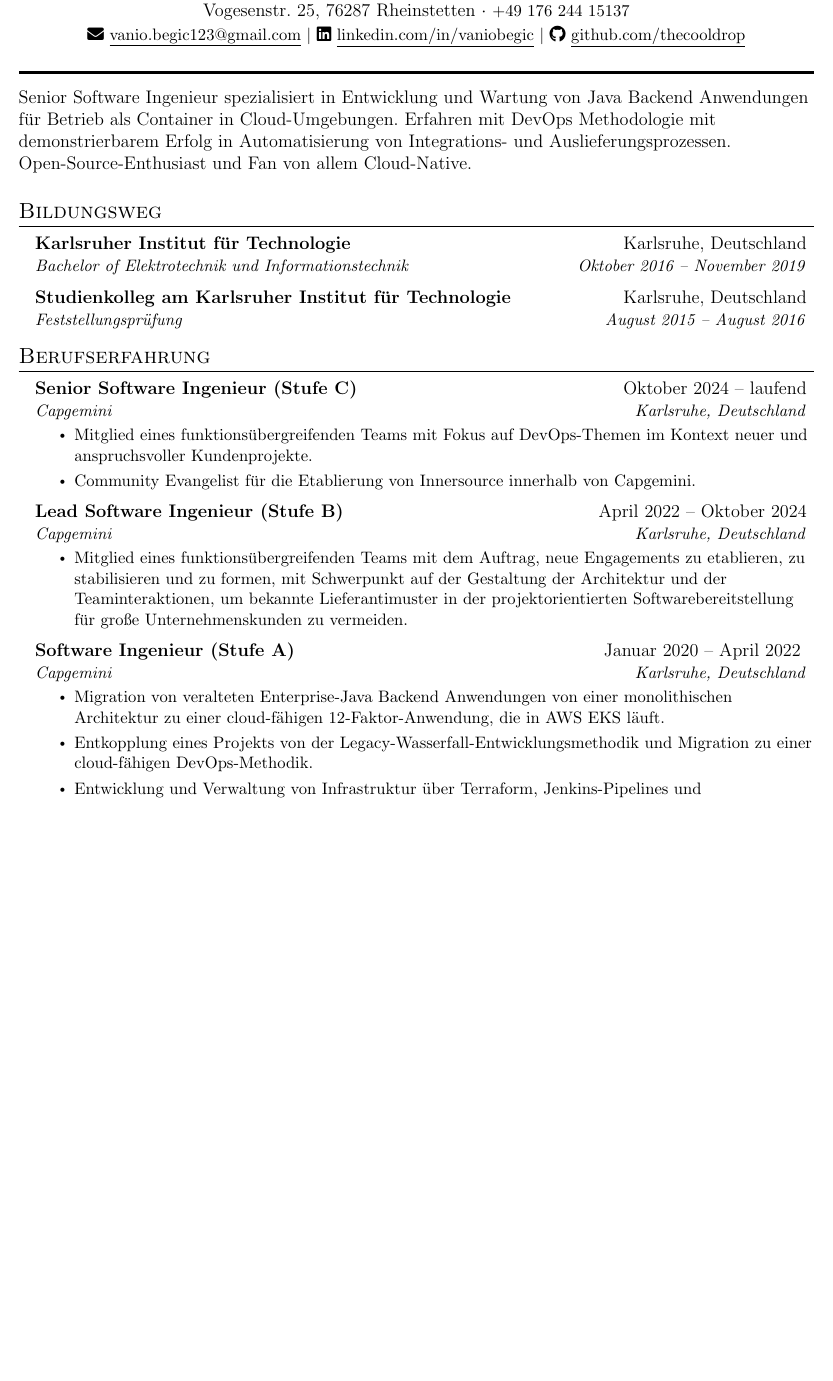
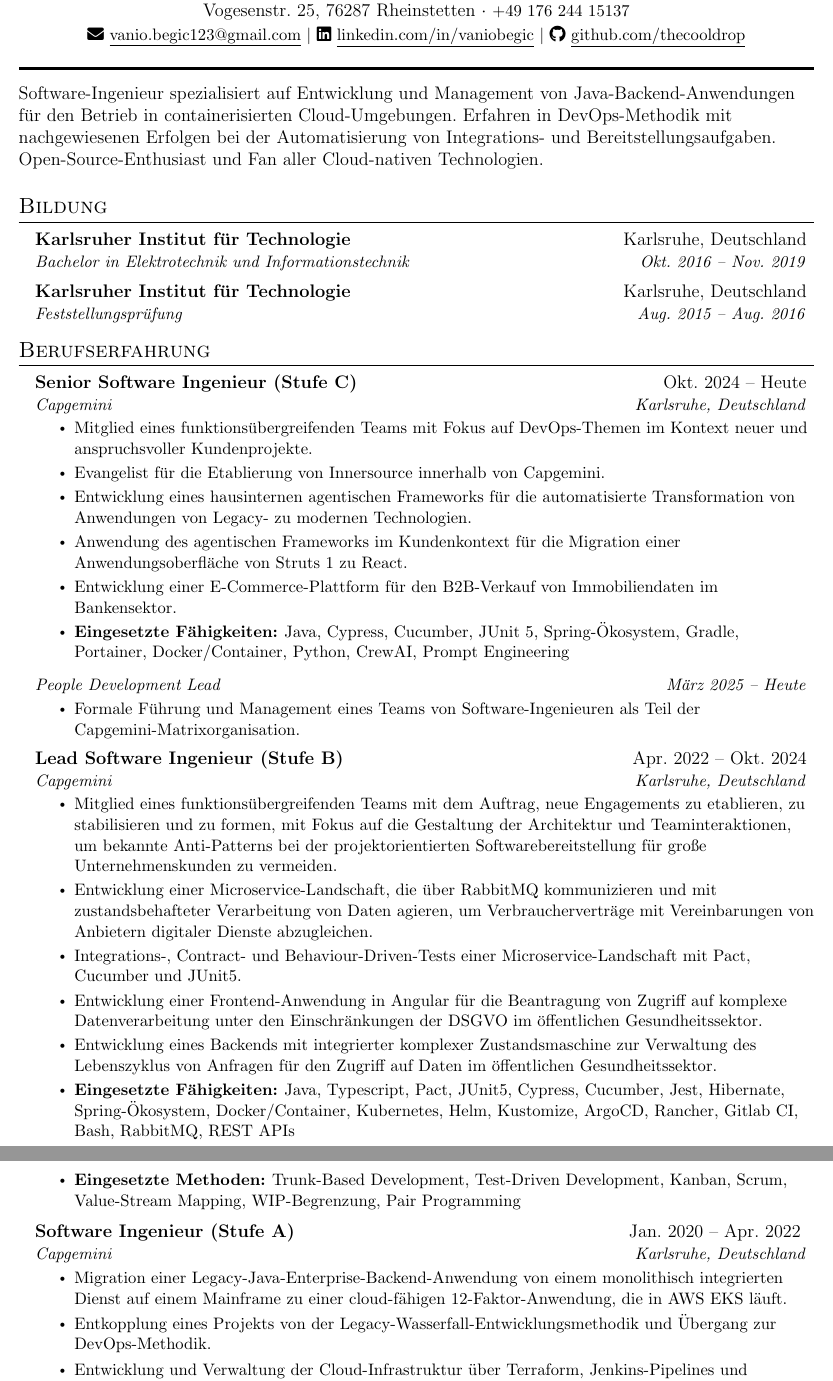
Before and after one commit to thecooldrop/my-cv, a LaTeX CV (cv-de.tex): part of page 1 of 2 before the commit and two parts of pages 1 and 2 of 3 after it, the two joined at a grey line, cut so that both start at the same text, the shorter picture padded with empty space. Compiled offline with pdfLaTeX.

Commit message:
Add details missing about Lead and Senior roles, especially the skills used and focus on technologies and projects

```diff
--- a/cv-de.tex
+++ b/cv-de.tex
@@ -21,12 +21,12 @@
 \input{glyphtounicode}
 
 \pagestyle{fancy}
-\fancyhf{} % clear all header and footer fields
+\fancyhf{} % alle Kopf- und Fußzeilenfelder löschen
 \fancyfoot{}
 \renewcommand{\headrulewidth}{0pt}
 \renewcommand{\footrulewidth}{0pt}
 
-% Adjust margins
+% Ränder anpassen
 \addtolength{\oddsidemargin}{-0.5in}
 \addtolength{\evensidemargin}{-0.5in}
 \addtolength{\textwidth}{1in}
@@ -106,55 +106,62 @@
 	\end{center}
 
 	\rule[5pt]{\textwidth}{2pt}
-Senior Software Ingenieur spezialisiert in Entwicklung und Wartung von Java Backend Anwendungen für Betrieb als Container in Cloud-Umgebungen.
-Erfahren mit DevOps Methodologie mit demonstrierbarem Erfolg in Automatisierung von Integrations- und Auslieferungsprozessen.
-Open-Source-Enthusiast und Fan von allem Cloud-Native.
 
-%-----------EDUCATION-----------
-\section{Bildungsweg}
+	Software-Ingenieur spezialisiert auf Entwicklung und Management von Java-Backend-Anwendungen für den Betrieb
+	in containerisierten Cloud-Umgebungen. Erfahren in DevOps-Methodik mit nachgewiesenen Erfolgen
+	bei der Automatisierung von Integrations- und Bereitstellungsaufgaben. Open-Source-Enthusiast und Fan aller
+	Cloud-nativen Technologien.
+
+	%-----------BILDUNG-----------
+	\section{Bildung}
 	\resumeSubHeadingListStart
 	\resumeSubheading
 	{Karlsruher Institut für Technologie}{Karlsruhe, Deutschland}
-{Bachelor of Elektrotechnik und Informationstechnik}{Oktober 2016 -- November 2019}
+	{Bachelor in Elektrotechnik und Informationstechnik}{Okt. 2016 -- Nov. 2019}
 	\resumeSubheading
-{Studienkolleg am Karlsruher Institut für Technologie}{Karlsruhe, Deutschland}
-{Feststellungsprüfung}{August 2015 -- August 2016}
+	{Karlsruher Institut für Technologie}{Karlsruhe, Deutschland}
+	{Feststellungsprüfung}{Aug. 2015 -- Aug. 2016}
 	\resumeSubHeadingListEnd
 
 
-%-----------EXPERIENCE-----------
+	%-----------BERUFSERFAHRUNG-----------
 	\section{Berufserfahrung}
 	\resumeSubHeadingListStart
 		\resumeSubheading
-{Senior Software Ingenieur (Stufe C)}{Oktober 2024 -- laufend}{Capgemini}{Karlsruhe, Deutschland}
+		{Senior Software Ingenieur (Stufe C)}{Okt. 2024 -- Heute}{Capgemini}{Karlsruhe, Deutschland}
 		\resumeItemListStart
 			\resumeItem{Mitglied eines funktionsübergreifenden Teams mit Fokus auf DevOps-Themen im Kontext neuer und anspruchsvoller Kundenprojekte.}
-	\resumeItem{Community Evangelist für die Etablierung von Innersource innerhalb von Capgemini.}
+			\resumeItem{Evangelist für die Etablierung von Innersource innerhalb von Capgemini.}
+			\resumeItem{Entwicklung eines hausinternen agentischen Frameworks für die automatisierte Transformation von Anwendungen von Legacy- zu modernen Technologien.}
+			\resumeItem{Anwendung des agentischen Frameworks im Kundenkontext für die Migration einer Anwendungsoberfläche von Struts 1 zu React.}
+			\resumeItem{Entwicklung einer E-Commerce-Plattform für den B2B-Verkauf von Immobiliendaten im Bankensektor.}
+			\resumeItem{\textbf{Eingesetzte Fähigkeiten: }{Java, Cypress, Cucumber, JUnit 5, Spring-Ökosystem, Gradle, Portainer, Docker/Container, Python, CrewAI, Prompt Engineering}}
 		\resumeItemListEnd
+		\resumeSubSubheading{People Development Lead}{März 2025 -- Heute}
+			\resumeItemListStart
+				\resumeItem{Formale Führung und Management eines Teams von Software-Ingenieuren als Teil der Capgemini-Matrixorganisation.}
+			\resumeItemListEnd
+
 		\resumeSubheading
-{Lead Software Ingenieur (Stufe B)}{April 2022 -- Oktober 2024}
+		{Lead Software Ingenieur (Stufe B)}{Apr. 2022 -- Okt. 2024}
 		{Capgemini}{Karlsruhe, Deutschland}
 			\resumeItemListStart
-\resumeItem{Mitglied eines funktionsübergreifenden Teams mit dem Auftrag, neue Engagements zu etablieren, zu stabilisieren und zu formen,
-		mit Schwerpunkt auf der Gestaltung der Architektur und der Teaminteraktionen, um bekannte Lieferantimuster in der projektorientierten
-		Softwarebereitstellung für große Unternehmenskunden zu vermeiden.}
+				\resumeItem{Mitglied eines funktionsübergreifenden Teams mit dem Auftrag, neue Engagements zu etablieren, zu stabilisieren und zu formen, mit Fokus auf die Gestaltung der Architektur und Teaminteraktionen, um bekannte Anti-Patterns bei der projektorientierten Softwarebereitstellung für große Unternehmenskunden zu vermeiden.}
+				\resumeItem{Entwicklung einer Microservice-Landschaft, die über RabbitMQ kommunizieren und mit zustandsbehafteter Verarbeitung von Daten agieren, um Verbraucherverträge mit Vereinbarungen von Anbietern digitaler Dienste abzugleichen.}
+				\resumeItem{Integrations-, Contract- und Behaviour-Driven-Tests einer Microservice-Landschaft mit Pact, Cucumber und JUnit5.}
+				\resumeItem{Entwicklung einer Frontend-Anwendung in Angular für die Beantragung von Zugriff auf komplexe Datenverarbeitung unter den Einschränkungen der DSGVO im öffentlichen Gesundheitssektor.}
+				\resumeItem{Entwicklung eines Backends mit integrierter komplexer Zustandsmaschine zur Verwaltung des Lebenszyklus von Anfragen für den Zugriff auf Daten im öffentlichen Gesundheitssektor.}
+				\resumeItem{\textbf{Eingesetzte Fähigkeiten: }{Java, Typescript, Pact, JUnit5, Cypress, Cucumber, Jest, Hibernate, Spring-Ökosystem, Docker/Container, Kubernetes, Helm, Kustomize, ArgoCD, Rancher, Gitlab CI, Bash, RabbitMQ, REST APIs}}
+				\resumeItem{\textbf{Eingesetzte Methoden: }{Trunk-Based Development, Test-Driven Development, Kanban, Scrum, Value-Stream Mapping, WIP-Begrenzung, Pair Programming}}
 			\resumeItemListEnd
 
-	% -----------Multiple Positions Heading-----------
-	% \resumeSubSubheading
-	% {Software Engineer I}{Oct 2014 - Sep 2016}
-	% \resumeItemListStart
-	% 	\resumeItem{Apache Beam}
-	% 		{Apache Beam is a unified model for defining both batch and streaming data-parallel processing pipelines}
-	% \resumeItemListEnd
-	%-------------------------------------------
-
-\resumeSubheading{Software Ingenieur (Stufe A)}{Januar 2020 -- April 2022 }{Capgemini}{Karlsruhe, Deutschland}
+		\resumeSubheading{Software Ingenieur (Stufe A)}{Jan. 2020 -- Apr. 2022 }{Capgemini}{Karlsruhe, Deutschland}
 			\resumeItemListStart
-	\resumeItem{Migration von veralteten Enterprise-Java Backend Anwendungen von einer monolithischen Architektur zu einer cloud-fähigen 12-Faktor-Anwendung, die in AWS EKS läuft.}
-	\resumeItem{Entkopplung eines Projekts von der Legacy-Wasserfall-Entwicklungsmethodik und Migration zu einer cloud-fähigen DevOps-Methodik.}
-	\resumeItem{Entwicklung und Verwaltung von Infrastruktur über Terraform, Jenkins-Pipelines und Konfigurationen als Code, sowie deklarative Beschreibung von Deployments in verschiedenen Umgebungen als Teil der Bemühungen, zu GitOps-artigen Deployments und Betriebsmanagement zu migrieren.}
-	\resumeItem{Leitung der Einführung von Cloud-Technologien, um die Leistungsfähigkeit von Kubernetes zu nutzen und modernste Tools in die Projekte zu integrieren.}
+				\resumeItem{Migration einer Legacy-Java-Enterprise-Backend-Anwendung von einem monolithisch integrierten Dienst auf einem Mainframe zu einer cloud-fähigen 12-Faktor-Anwendung, die in AWS EKS läuft.}
+				\resumeItem{Entkopplung eines Projekts von der Legacy-Wasserfall-Entwicklungsmethodik und Übergang zur DevOps-Methodik.}
+				\resumeItem{Entwicklung und Verwaltung der Cloud-Infrastruktur über Terraform, Jenkins-Pipelines und Konfigurationen-als-Code, sowie deklarative Beschreibung von Deployments in verschiedenen Umgebungen als Teil der Bemühungen, zu GitOps-artigen Deployments und Betriebsmanagement zu migrieren.}
+				\resumeItem{Leitung der Einführung von Cloud-Technologien, um die Leistungsfähigkeit von Kubernetes zu nutzen und moderne Tools in die Projekte zu integrieren.}
+				\resumeItem{\textbf{Eingesetzte Fähigkeiten: }{Java, Spring Batch, Java EE, Maven, Mockito, JUnit5, Jenkins, Kubernetes, Terraform, AWS, Docker, Helm, IntelliJ}}
 			\resumeItemListEnd
 
 	\resumeSubheading
```
Also changed, not shown: cv-en.tex (+18 -11 lines), cv-de.tex (69 more changed lines). Lines whose indentation alone changed are shown as unchanged.
